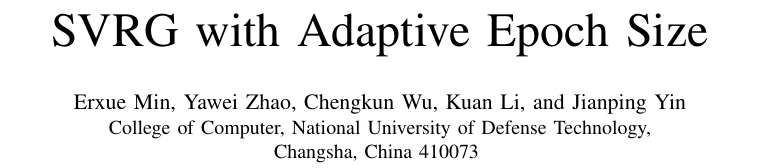
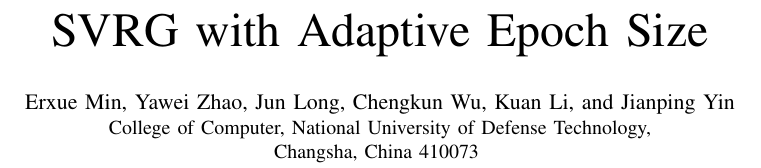
Before and after one commit to qwerfdsaplking/ijcnn0, a LaTeX paper (bare_conf.tex): part of page 1 of 8, cut so that both start at the same text. Compiled offline with pdfLaTeX; a missing font is replaced by an installed copy or a similar font; a LaTeX package or settings file that is missing is left out.

Commit message:
hah
hafdsa

```diff
--- a/bare_conf.tex
+++ b/bare_conf.tex
@@ -72,14 +72,14 @@
 Kuan Li,
 Jianping Yin
 
-\author{\IEEEauthorblockN{Erxue Min, Yawei Zhao, Chengkun Wu, Kuan Li, and Jianping Yin}
+\author{\IEEEauthorblockN{Erxue Min, Yawei Zhao, Jun Long, Chengkun Wu, Kuan Li, and Jianping Yin}
 \IEEEauthorblockA{College of Computer, National University of Defense Technology,\\
 Changsha, China 410073
 %Email: {myw123, wchknudtli.kuan}@163.com, {zhaoyawei,jpyin}@nudt.edu.cn.
 }
 }
 \IEEEcompsocitemizethanks
-{\IEEEcompsocthanksitem E. Min,Y. Zhao, J. Long, C. Wu, K. Li and J. Yin are with College of Computer, National University of Defense Technology, Changsha 410073, P.R. China. E-mail: zhaoyawei@nudt.edu.cn.
+{\IEEEcompsocthanksitem E. Min,Y. Zhao, J. Long, C. Wu, K. Li and J. Yin are with College of Computer, National University of Defense Technology, Changsha 410073, P.R. China.
 }
 }
 
```
Also changed, not shown: bare_conf.pdf, 2 other files.
